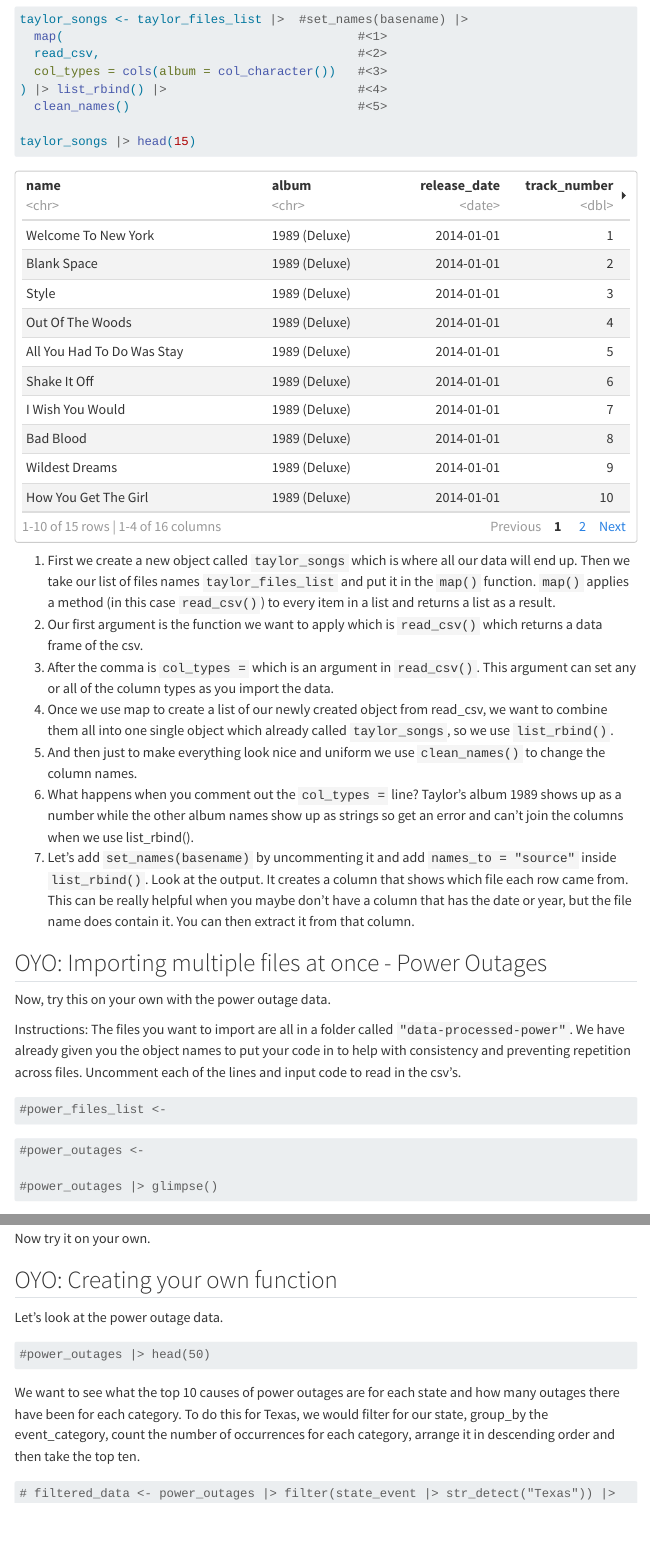
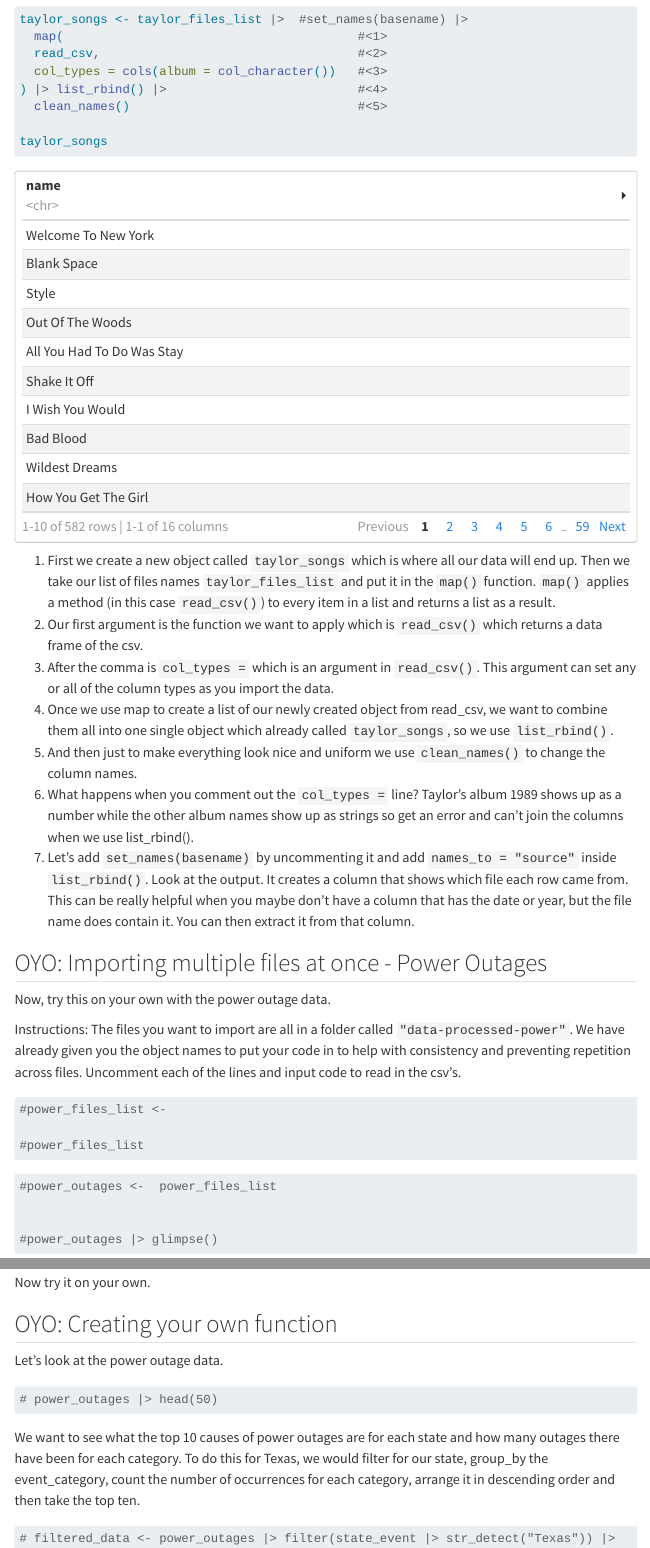
Before and after one commit to utdata/dRy, a Quarto document (01-importing-and-functions.qmd): the page in a window 1100 px wide, from 2100 px down, and a second part further down, joined at a grey line. Rendered offline with R 4.5, knitr and Pandoc in place of Quarto, with nearby package versions; menus at the side of the page are left out; column names are cleaned by a stand-in for the janitor package.

Commit message:
run through edits

````diff
--- a/01-importing-and-functions.qmd
+++ b/01-importing-and-functions.qmd
@@ -57,7 +57,7 @@ taylor_songs <- taylor_files_list |>  #set_names(basename) |>
 ) |> list_rbind() |>                          #<4>
   clean_names()                               #<5>
 
-taylor_songs |> head(15)
+taylor_songs
 
 ```
 
@@ -80,12 +80,14 @@ Instructions: The files you want to import are all in a folder called `"data-pro
 
 #power_files_list <-
 
+#power_files_list
 ```
 
 ```{r}
 #| label: combine-files-oyo
 
-#power_outages <-
+#power_outages <-  power_files_list
+
 
 #power_outages |> glimpse()
 ```
````
Also changed, not shown: 01-importing-and-functions.qmd (2 more changed lines).
